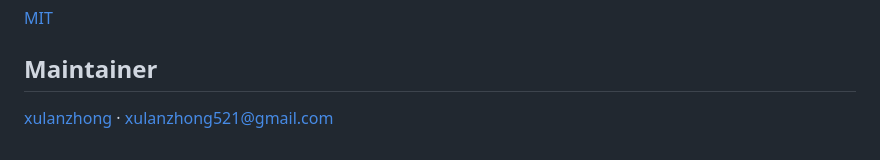
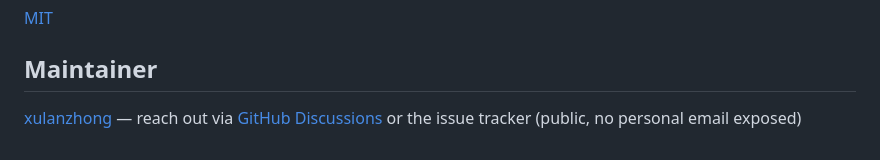
Before and after one commit to xsoway/unfamiliar-system-testing, a Markdown page: README.md, the part around the change. Drawn GitHub-style.

```diff
--- a/README.md
+++ b/README.md
@@ -199,4 +199,4 @@ Follow the skill's own evidence rule: describe what changed, how it was verified
 
 ## Maintainer
 
-[xulanzhong](https://github.com/xulanzhong) · <xulanzhong521@gmail.com>
+[xulanzhong](https://github.com/xulanzhong) — reach out via [GitHub Discussions](https://github.com/xsoway/unfamiliar-system-testing/discussions) or the issue tracker (public, no personal email exposed)
```
Also changed, not shown: README.zh-CN.md (+1 -1 lines).
